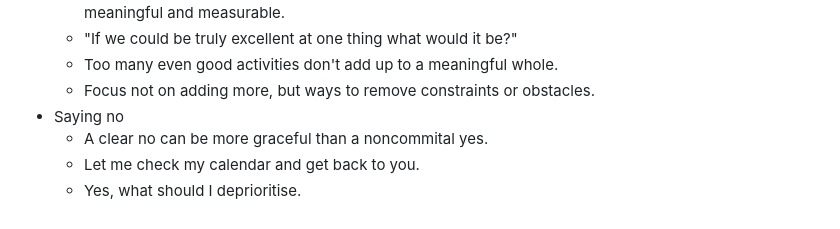
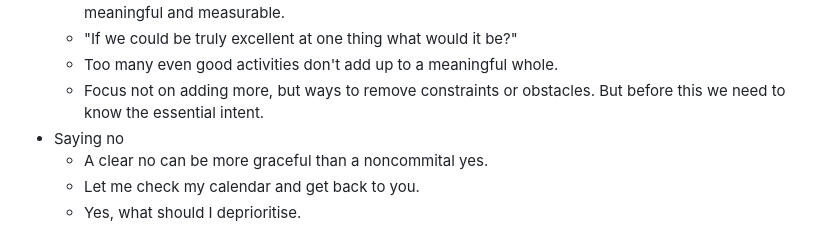
Before and after one commit to shano/knowledge-garden, a Markdown page: pages/Essentialism.md, the part around the change. Rendered like a GitHub page.

Commit message:
Updates from

```diff
--- a/pages/Essentialism.md
+++ b/pages/Essentialism.md
@@ -64,7 +64,7 @@
 	- Find out your highest level of contribution. Define your essential intent. Inspirational, concrete, meaningful and measurable.
 	- "If we could be truly excellent at one thing what would it be?"
 	- Too many even good activities don't add up to a meaningful whole.
-	- Focus not on adding more, but ways to remove constraints or obstacles.
+	- Focus not on adding more, but ways to remove constraints or obstacles. But before this we need to know the essential intent.
 - Saying no
 	- A clear no can be more graceful than a noncommital yes.
 	- Let me check my calendar and get back to you.
```
